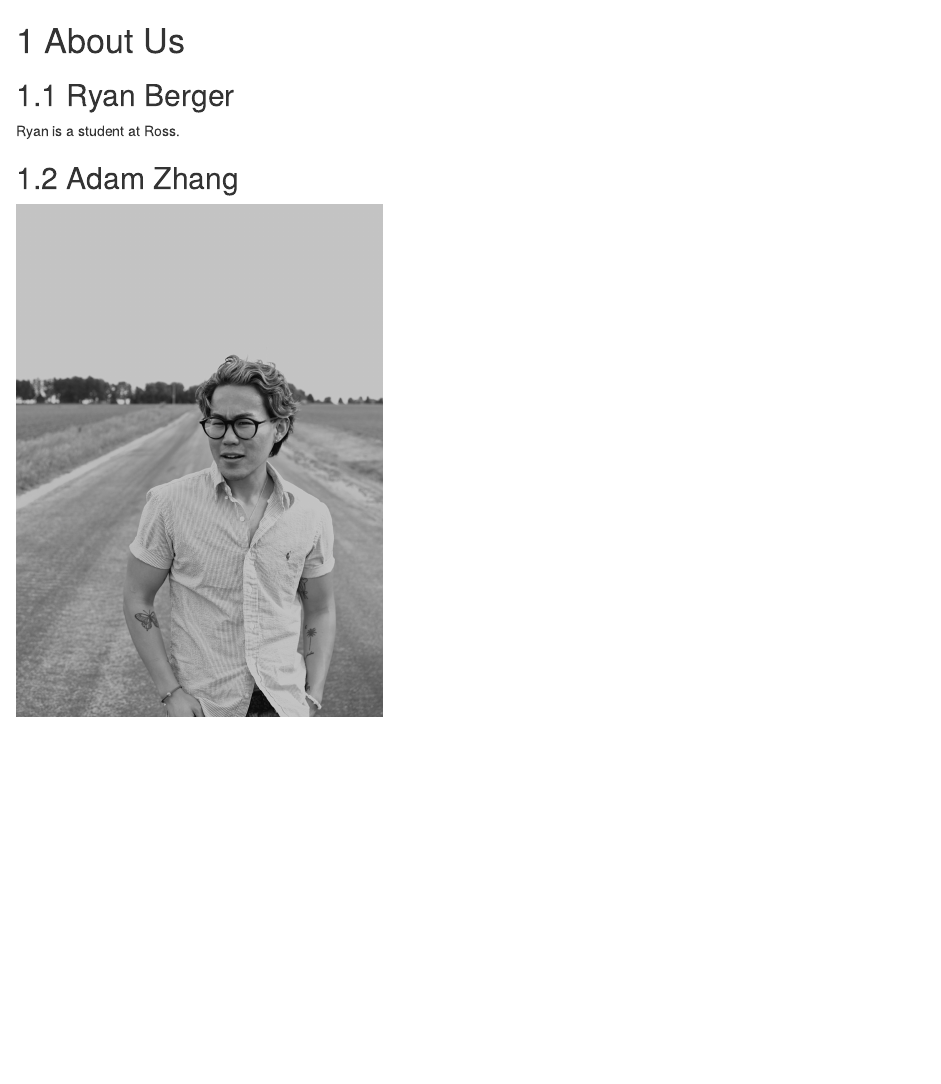
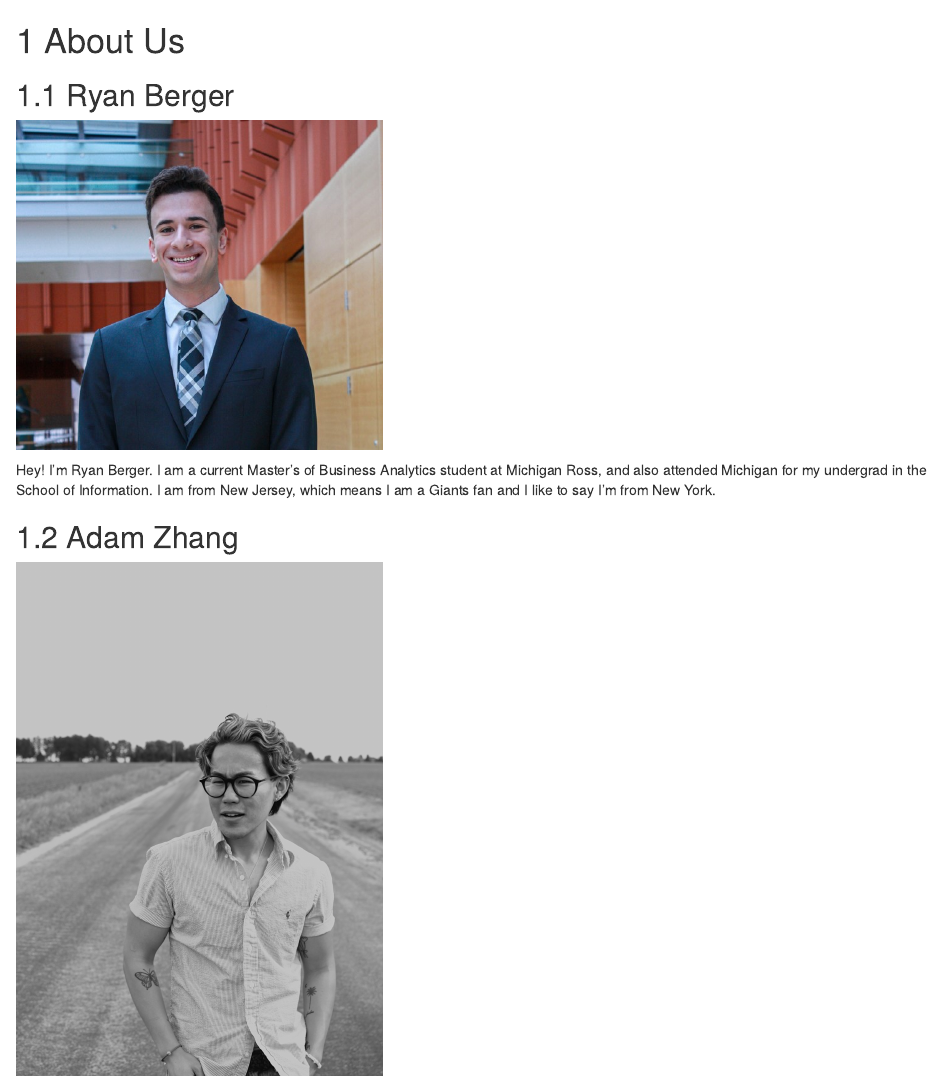
Before and after one commit to fmchedid/RFacultyAI, an R Markdown document (01-about_us.Rmd): the page in a window 1100 px wide, from its top. Rendered offline with R 4.5, knitr and Pandoc, with nearby package versions; drawn as R Markdown's standard HTML page in place of the format the file asks for.

Commit message:
Ryan About Me Desc.

````diff
--- a/01-about_us.Rmd
+++ b/01-about_us.Rmd
@@ -3,7 +3,11 @@
 
 ## Ryan Berger
 
-Ryan is a student at Ross.
+```{r echo=FALSE, out.width = '40%'}
+knitr::include_graphics("rtberger.jpg")
+```
+
+Hey! I'm Ryan Berger. I am a current Master's of Business Analytics student at Michigan Ross, and also attended Michigan for my undergrad in the School of Information. I am from New Jersey, which means I am a Giants fan and I like to say I'm from New York.
 
 ## Adam Zhang
 
````
Also changed, not shown: docs/_main.tex, docs/search_index.json, 12 other files.
